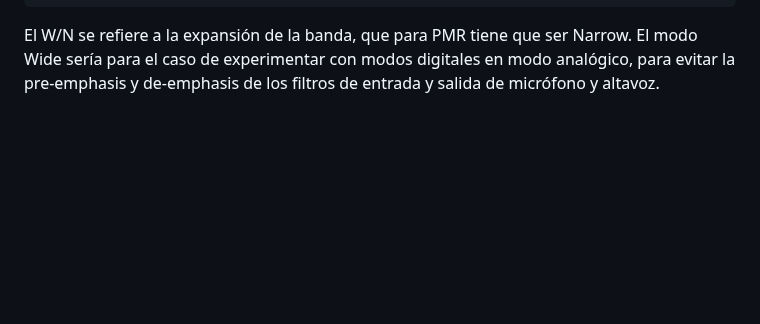
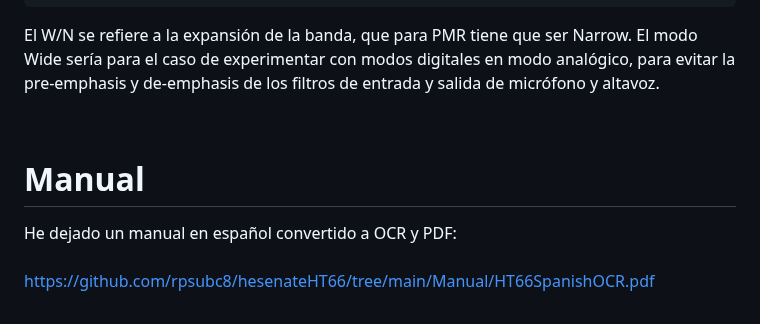
Before and after one commit to rpsubc8/hesenateHT66, a Markdown page: readmeSpanish.md, the part around the change. Drawn GitHub-style; blank space fills up the shorter version.

Commit message:
manual spanish

```diff
--- a/readmeSpanish.md
+++ b/readmeSpanish.md
@@ -60,3 +60,10 @@ O bien:
 </pre>
 
 El W/N se refiere a la expansión de la banda, que para PMR tiene que ser Narrow. El modo Wide sería para el caso de experimentar con modos digitales en modo analógico, para evitar la pre-emphasis y de-emphasis de los filtros de entrada y salida de micrófono y altavoz.
+
+
+<br>
+<h1>Manual</h1>
+He dejado un manual en español convertido a OCR y PDF:<br><br>
+<a href='https://github.com/rpsubc8/hesenateHT66/tree/main/Manual/HT66SpanishOCR.pdf'>https://github.com/rpsubc8/hesenateHT66/tree/main/Manual/HT66SpanishOCR.pdf</a>
+<br><br>
```
